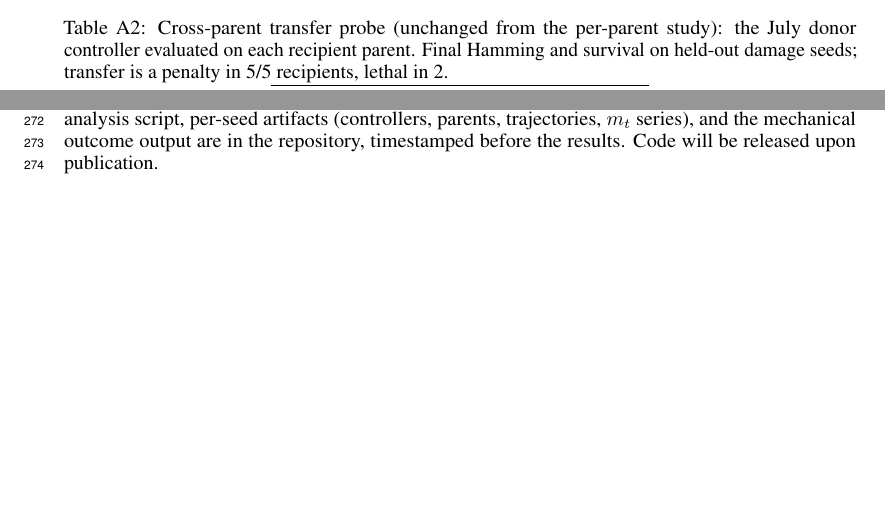
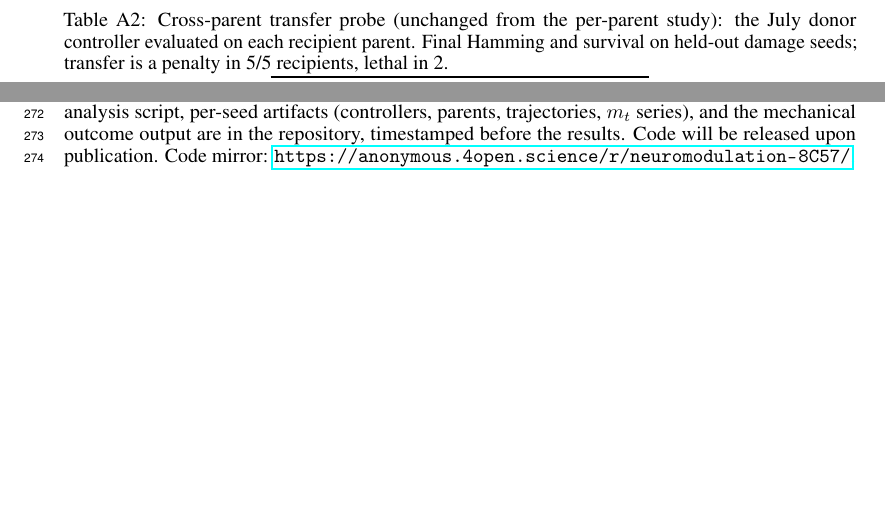
Before and after one commit to jverene/neuromodulation, a LaTeX paper (paper_drafts/main.tex): two parts of pages 5 and 9 of 9 before the commit and two parts of pages 6 and 10 of 10 after it, joined at a grey line, cut so that both start at the same text, the shorter picture padded with empty space. Compiled offline with pdfLaTeX.

Commit message:
Sync main.tex with .md source (clearpage, repo link, escaped underscores)

```diff
--- a/paper_drafts/main.tex
+++ b/paper_drafts/main.tex
@@ -714,6 +715,6 @@ matrix. Preregistration,
 analysis script, per-seed artifacts (controllers,
 parents, trajectories, $m_t$ series), and the mechanical outcome output are
 in the repository, timestamped before the results. Code will be released
-upon publication.
+upon publication. Code mirror: \url{https://anonymous.4open.science/r/neuromodulation-8C57/}.
 
 \end{document}
```
Also changed, not shown: paper_drafts/evorobust_2026_draft.md (+1 -1 lines), paper_drafts/evorobust_2026_draft.pdf, paper_drafts/main.tex (1 more changed lines).
